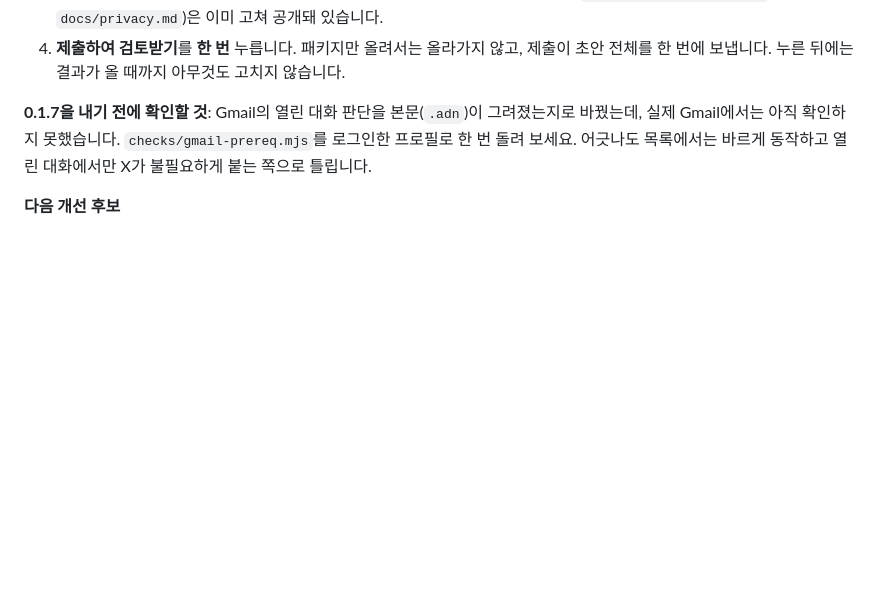
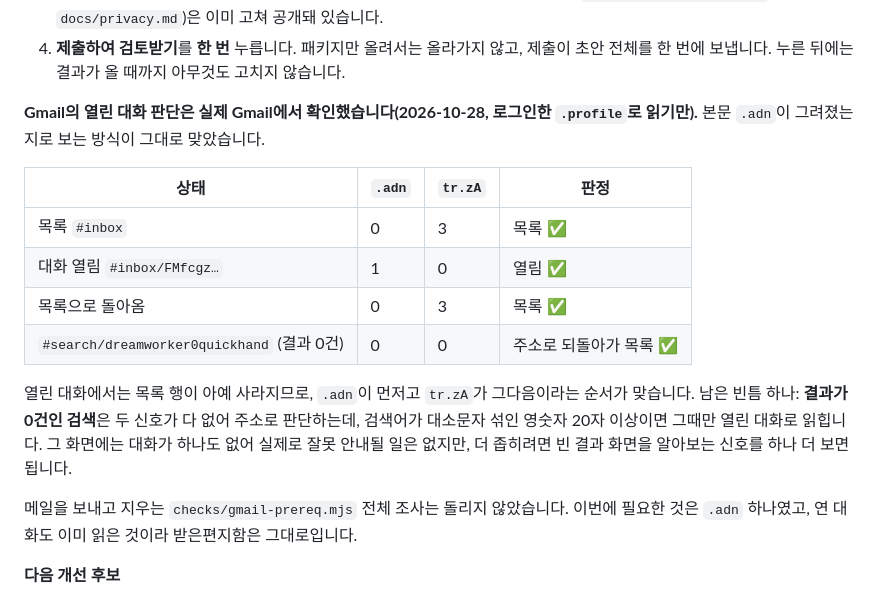
Before and after one commit to dreamworker0/quickhand, a Markdown page: 이어하기.md, the part around the change. GitHub-like rendering; blank space fills up the shorter version.

Commit message:
이어하기: 실제 Gmail에서 .adn 확인 결과 적음
0.1.7의 Gmail 수정이 실제 Gmail에서도 맞는지 로그인한 점검 프로필로
읽기만 해서 확인했다. 목록에서는 .adn 0 / tr.zA 3, 대화를 열면
.adn 1 / tr.zA 0 으로 목록 행이 아예 사라져, .adn을 먼저 보고
tr.zA를 그다음에 보는 순서가 맞았다.

남은 빈틈도 적어 둔다: 결과가 0건인 검색은 두 신호가 다 없어 주소로
판단하는데, 검색어가 대소문자 섞인 영숫자 20자 이상이면 그때만 열린
대화로 읽힌다. 그 화면에는 대화가 없어 실제로 잘못 안내될 일은 없다.

메일을 보내고 지우는 gmail-prereq.mjs 전체 조사는 돌리지 않았다.
필요한 것은 .adn 하나였고, 연 대화도 이미 읽은 것이라 받은편지함은
그대로다.

Co-Authored-By: Claude Opus 5 <noreply@anthropic.com>

```diff
--- a/이어하기.md
+++ b/이어하기.md
@@ -143,7 +143,18 @@
 3. **개인정보 보호**: 데이터 사용의 '웹사이트 콘텐츠'에 **알아보지 못한 버튼의 이름과 횟수**가 포함되도록 설명을 맞춥니다. 신고한 내용과 실제 동작이 어긋나면 지적받는 부분이라 넷 중 제일 중요합니다. 방침(`store/privacy-policy.md`, `docs/privacy.md`)은 이미 고쳐 공개돼 있습니다.
 4. **제출하여 검토받기**를 **한 번** 누릅니다. 패키지만 올려서는 올라가지 않고, 제출이 초안 전체를 한 번에 보냅니다. 누른 뒤에는 결과가 올 때까지 아무것도 고치지 않습니다.
 
-**0.1.7을 내기 전에 확인할 것**: Gmail의 열린 대화 판단을 본문(`.adn`)이 그려졌는지로 바꿨는데, 실제 Gmail에서는 아직 확인하지 못했습니다. `checks/gmail-prereq.mjs`를 로그인한 프로필로 한 번 돌려 보세요. 어긋나도 목록에서는 바르게 동작하고 열린 대화에서만 X가 불필요하게 붙는 쪽으로 틀립니다.
+**Gmail의 열린 대화 판단은 실제 Gmail에서 확인했습니다(2026-10-28, 로그인한 `.profile`로 읽기만).** 본문 `.adn`이 그려졌는지로 보는 방식이 그대로 맞았습니다.
+
+| 상태 | `.adn` | `tr.zA` | 판정 |
+|---|---|---|---|
+| 목록 `#inbox` | 0 | 3 | 목록 ✅ |
+| 대화 열림 `#inbox/FMfcgz…` | 1 | 0 | 열림 ✅ |
+| 목록으로 돌아옴 | 0 | 3 | 목록 ✅ |
+| `#search/dreamworker0quickhand` (결과 0건) | 0 | 0 | 주소로 되돌아가 목록 ✅ |
+
+열린 대화에서는 목록 행이 아예 사라지므로, `.adn`이 먼저고 `tr.zA`가 그다음이라는 순서가 맞습니다. 남은 빈틈 하나: **결과가 0건인 검색**은 두 신호가 다 없어 주소로 판단하는데, 검색어가 대소문자 섞인 영숫자 20자 이상이면 그때만 열린 대화로 읽힙니다. 그 화면에는 대화가 하나도 없어 실제로 잘못 안내될 일은 없지만, 더 좁히려면 빈 결과 화면을 알아보는 신호를 하나 더 보면 됩니다.
+
+메일을 보내고 지우는 `checks/gmail-prereq.mjs` 전체 조사는 돌리지 않았습니다. 이번에 필요한 것은 `.adn` 하나였고, 연 대화도 이미 읽은 것이라 받은편지함은 그대로입니다.
 
 **다음 개선 후보**
 - 선행 동작 조사(`checks/*-prereq.mjs`, 2026-10-26): Gmail·캘린더·유튜브·문서·시트는 돌려서 찾은 것을 고쳤습니다. **드라이브**는 폴더 이름 창을 기다리도록 고친 뒤 돌려서, 고른 항목이 없을 때 Delete·복사·잘라내기·별표·공유·이동·링크 복사·미리보기·새 탭·Alt+A를 세지 않게 했습니다(F2·Ctrl+Alt+E·Shift+F10은 포커스만 있어도 작동). **슬라이드**(`editors-prereq.mjs --slides`)는 파일 내용 비교에 잡음이 많아 판단하지 못했습니다(화면 읽기 안내 같은 다른 신호가 필요).
```
